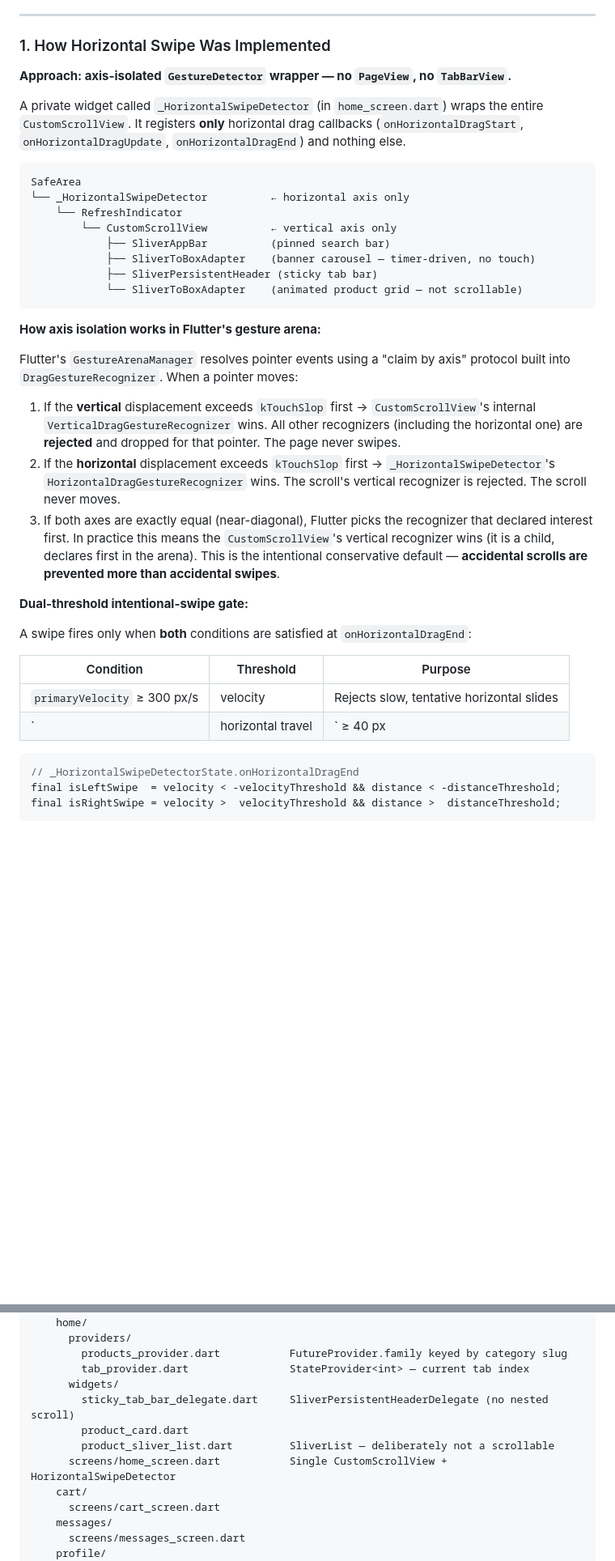
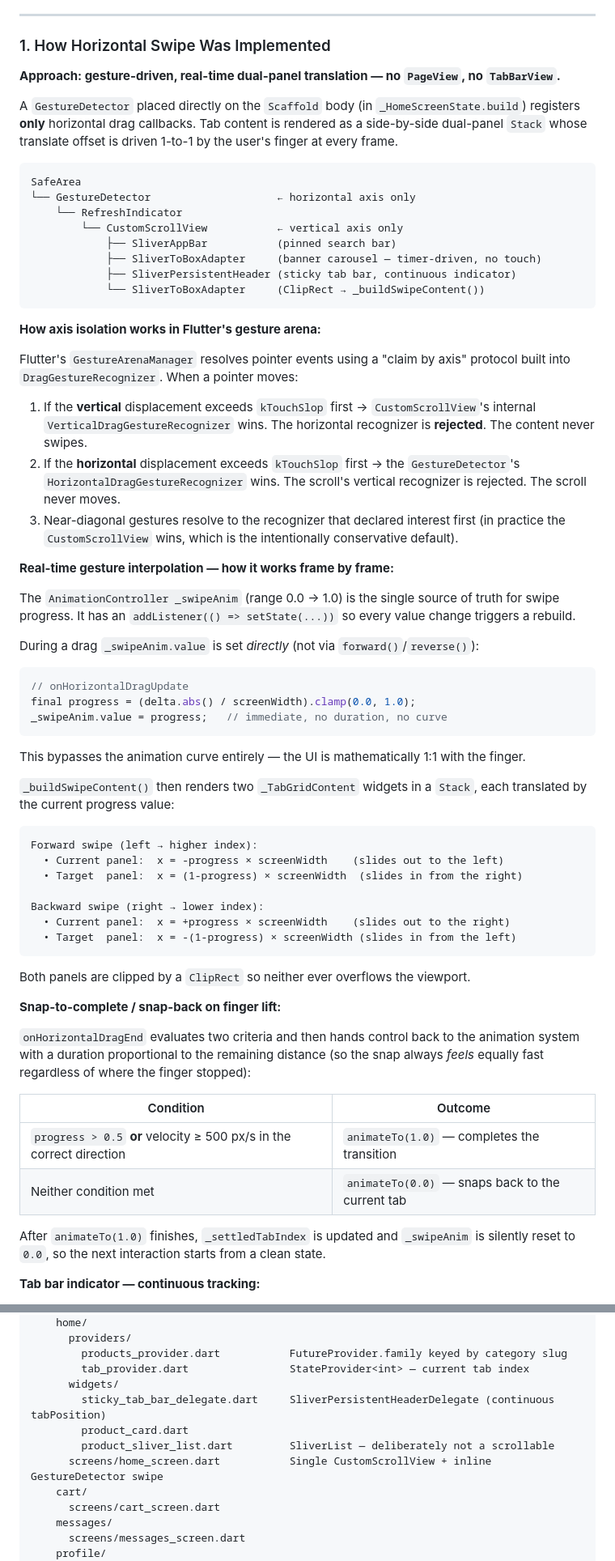
Before and after one commit to mr-shakib/daraz_app, a Markdown page: README.md, 2 parts joined by grey strips. Shown at 81% size. GitHub-like rendering; blank space fills up the shorter version.

Commit message:
docs: update README to clarify horizontal swipe implementation and gesture handling

````diff
--- a/README.md
+++ b/README.md
@@ -23,40 +23,67 @@ flutter run
 
 ### 1. How Horizontal Swipe Was Implemented
 
-**Approach: axis-isolated `GestureDetector` wrapper — no `PageView`, no `TabBarView`.**
+**Approach: gesture-driven, real-time dual-panel translation — no `PageView`, no `TabBarView`.**
 
-A private widget called `_HorizontalSwipeDetector` (in `home_screen.dart`) wraps the entire `CustomScrollView`. It registers **only** horizontal drag callbacks (`onHorizontalDragStart`, `onHorizontalDragUpdate`, `onHorizontalDragEnd`) and nothing else.
+A `GestureDetector` placed directly on the `Scaffold` body (in `_HomeScreenState.build`) registers **only** horizontal drag callbacks. Tab content is rendered as a side-by-side dual-panel `Stack` whose translate offset is driven 1-to-1 by the user's finger at every frame.
 
 ```
 SafeArea
-└── _HorizontalSwipeDetector          ← horizontal axis only
+└── GestureDetector                    ← horizontal axis only
     └── RefreshIndicator
-        └── CustomScrollView          ← vertical axis only
-            ├── SliverAppBar          (pinned search bar)
-            ├── SliverToBoxAdapter    (banner carousel — timer-driven, no touch)
-            ├── SliverPersistentHeader (sticky tab bar)
-            └── SliverToBoxAdapter    (animated product grid — not scrollable)
+        └── CustomScrollView           ← vertical axis only
+            ├── SliverAppBar           (pinned search bar)
+            ├── SliverToBoxAdapter     (banner carousel — timer-driven, no touch)
+            ├── SliverPersistentHeader (sticky tab bar, continuous indicator)
+            └── SliverToBoxAdapter     (ClipRect → _buildSwipeContent())
 ```
 
 **How axis isolation works in Flutter's gesture arena:**
 
 Flutter's `GestureArenaManager` resolves pointer events using a "claim by axis" protocol built into `DragGestureRecognizer`. When a pointer moves:
 
-1. If the **vertical** displacement exceeds `kTouchSlop` first → `CustomScrollView`'s internal `VerticalDragGestureRecognizer` wins. All other recognizers (including the horizontal one) are **rejected** and dropped for that pointer. The page never swipes.
-2. If the **horizontal** displacement exceeds `kTouchSlop` first → `_HorizontalSwipeDetector`'s `HorizontalDragGestureRecognizer` wins. The scroll's vertical recognizer is rejected. The scroll never moves.
-3. If both axes are exactly equal (near-diagonal), Flutter picks the recognizer that declared interest first. In practice this means the `CustomScrollView`'s vertical recognizer wins (it is a child, declares first in the arena). This is the intentional conservative default — **accidental scrolls are prevented more than accidental swipes**.
+1. If the **vertical** displacement exceeds `kTouchSlop` first → `CustomScrollView`'s internal `VerticalDragGestureRecognizer` wins. The horizontal recognizer is **rejected**. The content never swipes.
+2. If the **horizontal** displacement exceeds `kTouchSlop` first → the `GestureDetector`'s `HorizontalDragGestureRecognizer` wins. The scroll's vertical recognizer is rejected. The scroll never moves.
+3. Near-diagonal gestures resolve to the recognizer that declared interest first (in practice the `CustomScrollView` wins, which is the intentionally conservative default).
 
-**Dual-threshold intentional-swipe gate:**
+**Real-time gesture interpolation — how it works frame by frame:**
 
-A swipe fires only when **both** conditions are satisfied at `onHorizontalDragEnd`:
+The `AnimationController _swipeAnim` (range 0.0 → 1.0) is the single source of truth for swipe progress. It has an `addListener(() => setState(...))` so every value change triggers a rebuild.
 
-| Condition | Threshold | Purpose |
-|-----------|-----------|---------|
-| `primaryVelocity` ≥ 300 px/s | velocity | Rejects slow, tentative horizontal slides |
-| `|horizontal travel|` ≥ 40 px | distance | Rejects high-velocity but tiny taps |
+During a drag `_swipeAnim.value` is set *directly* (not via `forward()`/`reverse()`):
 
 ```dart
-// _HorizontalSwipeDetectorState.onHorizontalDragEnd
-final isLeftSwipe  = velocity < -velocityThreshold && distance < -distanceThreshold;
-final isRightSwipe = velocity >  velocityThreshold && distance >  distanceThreshold;
+// onHorizontalDragUpdate
+final progress = (delta.abs() / screenWidth).clamp(0.0, 1.0);
+_swipeAnim.value = progress;   // immediate, no duration, no curve
 ```
+
+This bypasses the animation curve entirely — the UI is mathematically 1:1 with the finger.
+
+`_buildSwipeContent()` then renders two `_TabGridContent` widgets in a `Stack`, each translated by the current progress value:
+
+```
+Forward swipe (left → higher index):
+  • Current panel:  x = -progress × screenWidth    (slides out to the left)
+  • Target  panel:  x = (1-progress) × screenWidth  (slides in from the right)
+
+Backward swipe (right → lower index):
+  • Current panel:  x = +progress × screenWidth    (slides out to the right)
+  • Target  panel:  x = -(1-progress) × screenWidth (slides in from the left)
+```
+
+Both panels are clipped by a `ClipRect` so neither ever overflows the viewport.
+
+**Snap-to-complete / snap-back on finger lift:**
+
+`onHorizontalDragEnd` evaluates two criteria and then hands control back to the animation system with a duration proportional to the remaining distance (so the snap always *feels* equally fast regardless of where the finger stopped):
+
+| Condition | Outcome |
+|-----------|---------|
+| `progress > 0.5` **or** velocity ≥ 500 px/s in the correct direction | `animateTo(1.0)` — completes the transition |
+| Neither condition met | `animateTo(0.0)` — snaps back to the current tab |
+
+After `animateTo(1.0)` finishes, `_settledTabIndex` is updated and `_swipeAnim` is silently reset to `0.0`, so the next interaction starts from a clean state.
+
+**Tab bar indicator — continuous tracking:**
+
@@ -147,10 +181,10 @@ lib/
         products_provider.dart           FutureProvider.family keyed by category slug
         tab_provider.dart                StateProvider<int> — current tab index
       widgets/
-        sticky_tab_bar_delegate.dart     SliverPersistentHeaderDelegate (no nested scroll)
+        sticky_tab_bar_delegate.dart     SliverPersistentHeaderDelegate (continuous tabPosition)
         product_card.dart
         product_sliver_list.dart         SliverList — deliberately not a scrollable
-      screens/home_screen.dart           Single CustomScrollView + HorizontalSwipeDetector
+      screens/home_screen.dart           Single CustomScrollView + inline GestureDetector swipe
     cart/
       screens/cart_screen.dart
     messages/
````
Also changed, not shown: other parts of README.md (+20 -13 lines).
